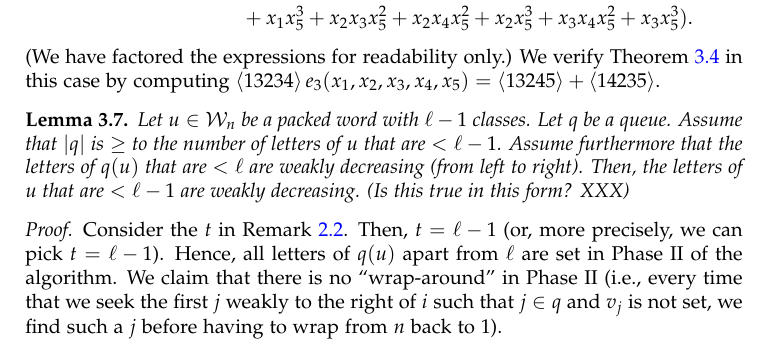
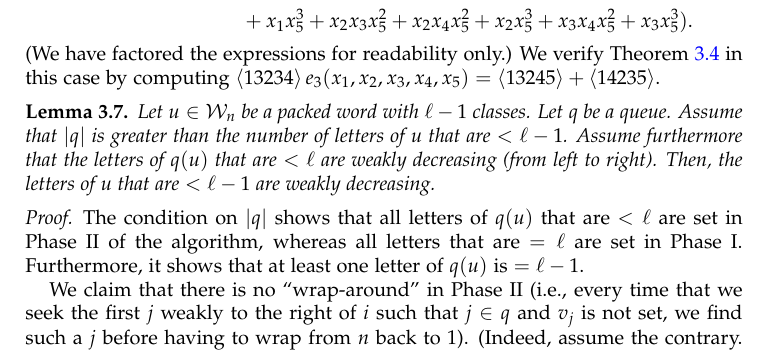
Before and after one commit to darijgr/schur-mlq, a LaTeX paper (mlqs.tex): part of page 9 of 24, cut so that both start at the same text. Compiled offline with pdfLaTeX.

Commit message:
a few more steps

```diff
--- a/mlqs.tex
+++ b/mlqs.tex
@@ -953,18 +953,21 @@ We verify Theorem~\ref{thm:merge} in this case by computing $\swt{13234} e_3(x_1
 \label{lem:no_wrap}
 Let $u \in \mcW_n$ be a packed word with $\ell-1$ classes.
 Let $q$ be a queue.
-Assume that $\abs{q}$ is $\geq$ to the number of letters of $u$ that are $< \ell-1$.
+Assume that $\abs{q}$ is greater than the number of letters of $u$ that are $< \ell-1$.
 Assume furthermore that the letters of $q(u)$ that are $< \ell$ are weakly decreasing
 (from left to right).
 Then, the letters of $u$ that are $< \ell-1$ are weakly decreasing.
-(Is this true in this form? XXX)
 \end{lemma}
 
 \begin{proof}
-Consider the $t$ in Remark~\ref{rmk:t-splitting}.
-Then, $t = \ell-1$ (or, more precisely, we can pick $t = \ell-1$).
-Hence, all letters of $q(u)$ apart from $\ell$ are set in Phase II of the algorithm.
+%Consider the $t$ in Remark~\ref{rmk:t-splitting}.
+%Then, $t = \ell-1$ (or, more precisely, we can pick $t = \ell-1$).
+The condition on $\abs{q}$ shows that all letters of $q(u)$ that are $< \ell$
+are set in Phase II of the algorithm,
+whereas all letters that are $= \ell$ are set in Phase I.
+Furthermore, it shows that at least one letter of $q(u)$ is $= \ell - 1$.
+
 We claim that there is no ``wrap-around'' in Phase II (i.e., every time
 that we seek the first $j$ weakly to the right of $i$ such that $j \in q$ and $v_j$
-is not set,
-we find such a $j$ before having to wrap from $n$ back to $1$).
+is not set, we find such a $j$ before having to wrap from $n$ back to $1$).
+(Indeed, assume the contrary.
```
Also changed, not shown: mlqs.tex (5 more changed lines).
